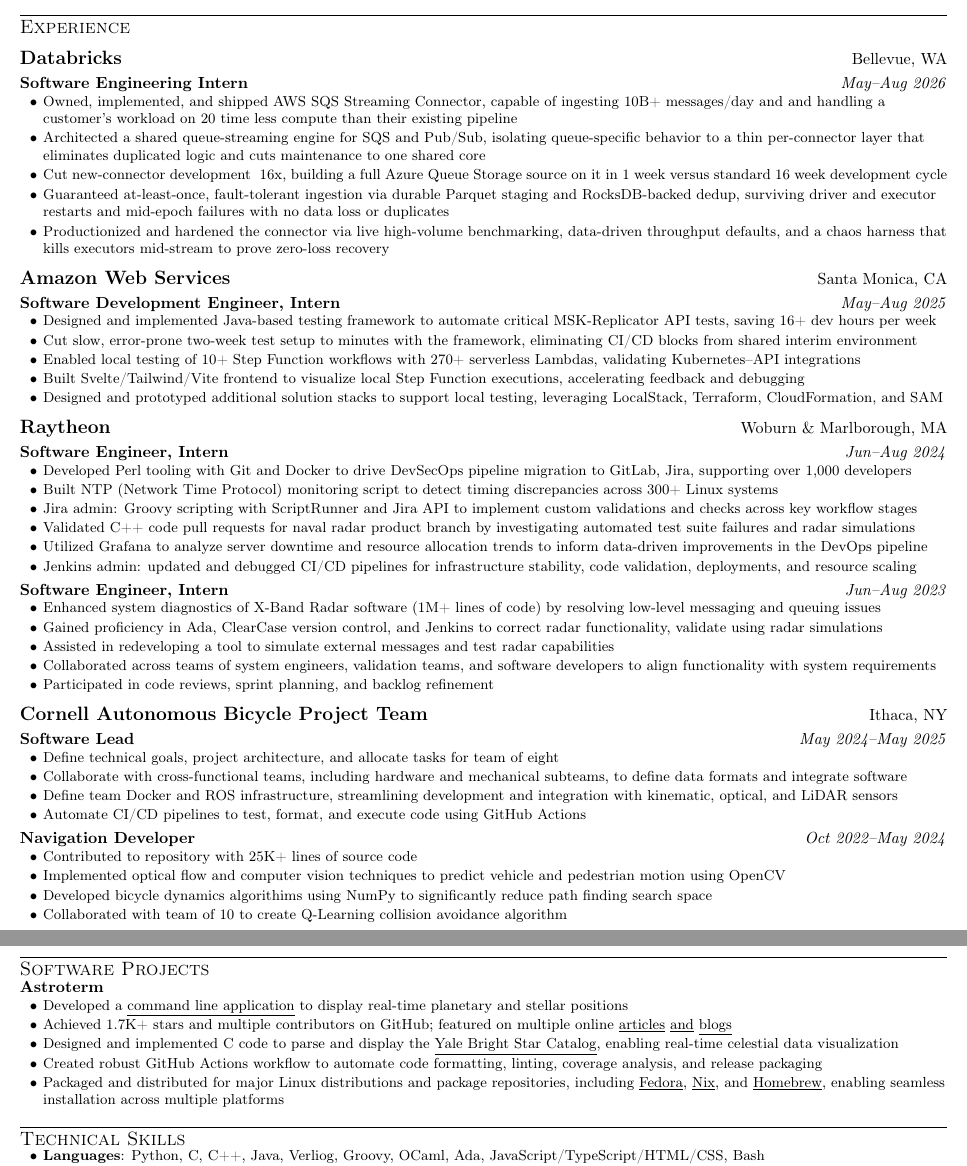
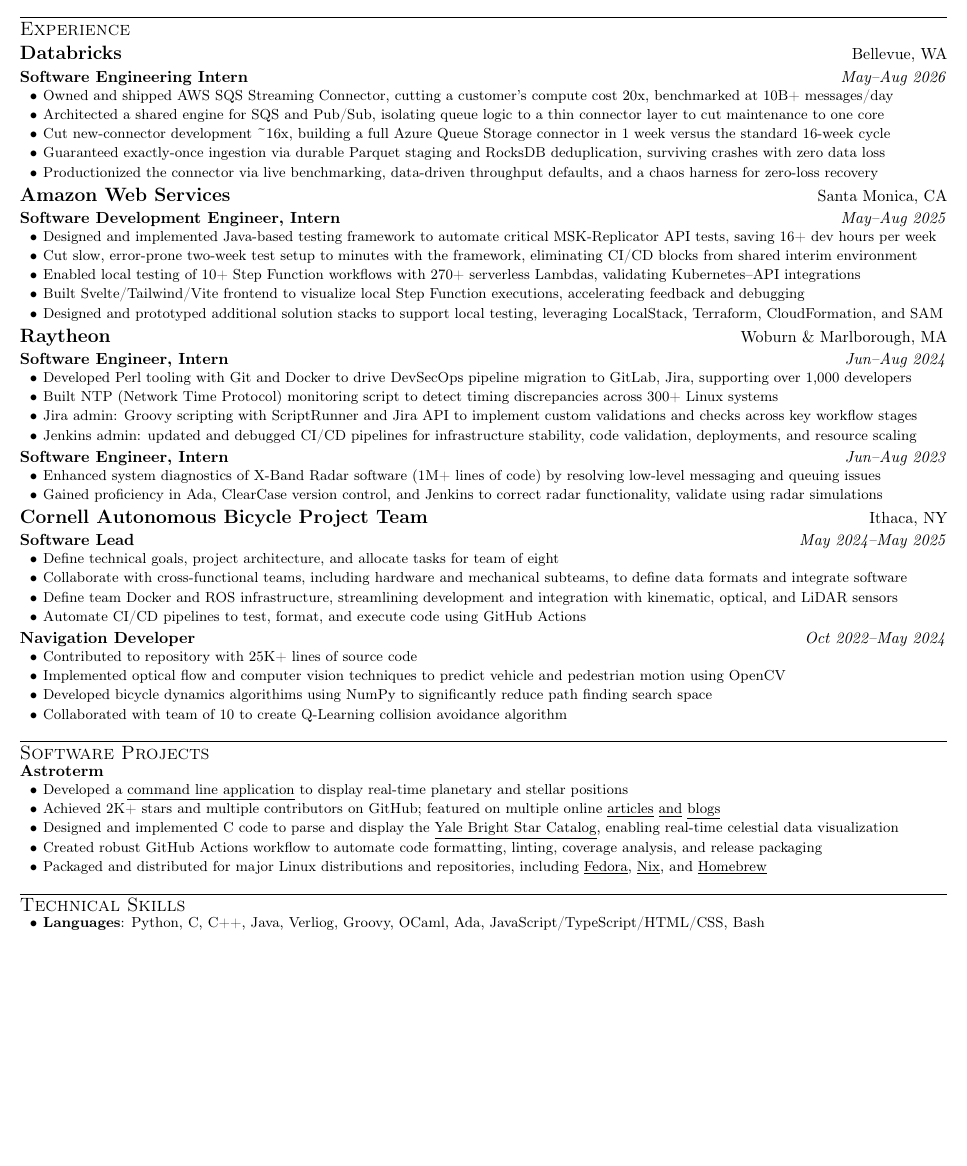
Before and after one commit to da-luce/cv, a LaTeX CV (src/dalton_luce_cv.tex): two parts of pages 1 and 2 of 2 before the commit and part of the page after it, the two joined at a grey line, cut so that both start at the same text, the shorter picture padded with empty space. Compiled offline with pdfLaTeX; a LaTeX package or settings file that is missing is left out.

Commit message:
feat: tweak databricks, cut rtx content

```diff
--- a/src/dalton_luce_cv.tex
+++ b/src/dalton_luce_cv.tex
@@ -92,7 +92,7 @@
 
 % Company name
 \newcommand{\company}[2]{
-    \vspace{7pt}
+    \vspace{3pt}
     {\large \textbf{#1}}
     \hfill
     {\normalsize {#2}}
@@ -101,7 +101,7 @@
 
 % Position and date help
 \newcommand{\position}[2]{%
-    \vspace{3pt}%
+    \vspace{2pt}%
     \normalsize \leftRight{\textbf{#1}}{\textit{#2}}%
     \par%
 }
@@ -216,13 +216,11 @@
     \company{Databricks}{Bellevue, WA}
     \position{Software Engineering Intern}{May--Aug 2026}
     \itemsBegin{}
-        \item Owned, implemented, and shipped AWS SQS Streaming Connector, capable of ingesting 10B+ messages/day and and handling a customer's workload on 20 time less compute than their existing pipeline
-        \item Architected a shared queue-streaming engine for SQS and Pub/Sub, isolating queue-specific behavior to a thin per-connector layer that eliminates duplicated logic and cuts maintenance to one shared core
-        \item Cut new-connector development ~16x, building a full Azure Queue Storage source on it in 1 week versus standard 16 week development cycle
-        \item Guaranteed at-least-once, fault-tolerant ingestion via durable Parquet staging and RocksDB-backed dedup, surviving driver and executor restarts and mid-epoch failures with no data loss or duplicates
-        \item Productionized and hardened the connector via live high-volume benchmarking, data-driven throughput defaults, and a chaos harness that kills executors mid-stream to prove zero-loss recovery
-        %% \item Benchmarked throughput on live, high-volume SQS queues to pin single-core limits and set data-driven defaults that maximize compute utilization
-        %% \item Built a chaos-testing harness that kills executors mid-stream to prove the connector recovers with zero message loss under a continuous firehose
+        \item Owned and shipped AWS SQS Streaming Connector, cutting a customer's compute cost 20x, benchmarked at 10B+ messages/day
+        \item Architected a shared engine for SQS and Pub/Sub, isolating queue logic to a thin connector layer to cut maintenance to one core
+        \item Cut new-connector development \textasciitilde{}16x, building a full Azure Queue Storage connector in 1 week versus the standard 16-week cycle
+        \item Guaranteed exactly-once ingestion via durable Parquet staging and RocksDB deduplication, surviving crashes with zero data loss
+        \item Productionized the connector via live benchmarking, data-driven throughput defaults, and a chaos harness for zero-loss recovery
     \itemsEnd{}
 
     %--------AWS --------
@@ -245,8 +243,6 @@
         \item Developed Perl tooling with Git and Docker to drive DevSecOps pipeline migration to GitLab, Jira, supporting over 1,000 developers
         \item Built NTP (Network Time Protocol) monitoring script to detect timing discrepancies across 300+ Linux systems
         \item Jira admin: Groovy scripting with ScriptRunner and Jira API to implement custom validations and checks across key workflow stages
-        \item Validated C++ code pull requests for naval radar product branch by investigating automated test suite failures and radar simulations
-        \item Utilized Grafana to analyze server downtime and resource allocation trends to inform data-driven improvements in the DevOps pipeline
         \item Jenkins admin: updated and debugged CI/CD pipelines for infrastructure stability, code validation, deployments, and resource scaling
     \itemsEnd{}
 
@@ -255,9 +251,6 @@
     \itemsBegin{}
         \item Enhanced system diagnostics of X-Band Radar software (1M+ lines of code) by resolving low-level messaging and queuing issues
         \item Gained proficiency in Ada, ClearCase version control, and Jenkins to correct radar functionality, validate using radar simulations
-        \item Assisted in redeveloping a tool to simulate external messages and test radar capabilities
-        \item Collaborated across teams of system engineers, validation teams, and software developers to align functionality with system requirements
-        \item Participated in code reviews, sprint planning, and backlog refinement
     \itemsEnd{}
 
     %--------Autobike--------
@@ -289,7 +282,7 @@
         \item Developed a
         \href{https://github.com/da-luce/astroterm}{\underline{command line application}}
         to display real-time planetary and stellar positions
-        \item Achieved 1.7K+ stars and multiple contributors on GitHub; featured on multiple online
+        \item Achieved 2K+ stars and multiple contributors on GitHub; featured on multiple online
         \href{https://www.linuxlinks.com/astroterm-terminal-based-star-map/}{\underline{articles}}
         \href{https://github.com/toolleeo/awesome-cli-apps-in-a-csv?tab=readme-ov-file#graphics}{\underline{and}}
         \href{https://terminaltrove.com/astroterm/}{\underline{blogs}}
@@ -297,11 +290,10 @@
         \href{https://tdc-www.harvard.edu/catalogs/bsc5.html}{\underline{Yale Bright Star Catalog}},
         enabling real-time celestial data visualization
         \item Created robust GitHub Actions workflow to automate code formatting, linting, coverage analysis, and release packaging
-        \item Packaged and distributed for major Linux distributions and package repositories, including
+        \item Packaged and distributed for major Linux distributions and repositories, including
         \href{https://packages.fedoraproject.org/pkgs/astroterm/astroterm/index.html}{\underline{Fedora}},
         \href{https://search.nixos.org/packages?channel=unstable&show=astroterm&from=0&size=50&sort=relevance&type=packages&query=astroterm}{\underline{Nix}}, and
-        \href{https://formulae.brew.sh/formula/astroterm#default}{\underline{Homebrew}},
-        enabling seamless installation across multiple platforms
+        \href{https://formulae.brew.sh/formula/astroterm#default}{\underline{Homebrew}}
     \itemsEnd{}
 
 % TECHNICAL SKILLS -------------------------------------------------------------
```
